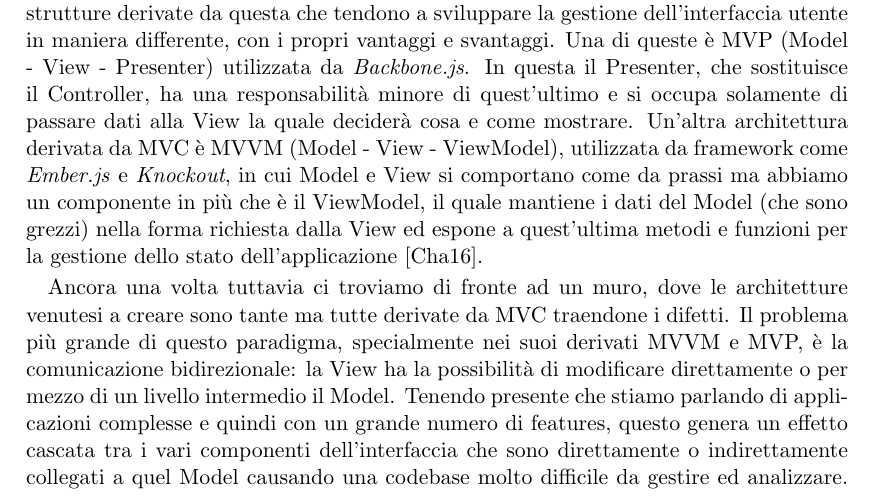
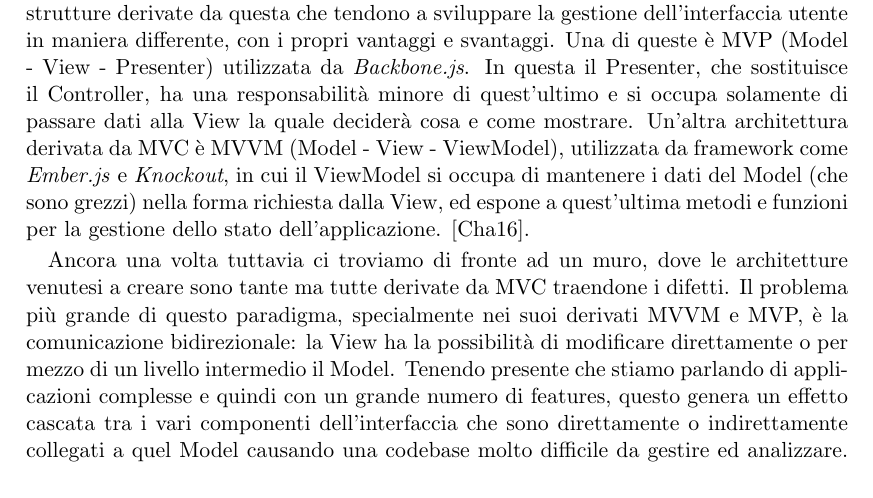
Before and after one commit to dgopsq/unicam-thesis, a LaTeX thesis (try.tex, which reads tex/introduzione.tex): part of page 6 of 9, cut so that both start at the same text. Compiled offline with pdfLaTeX.

Commit message:
Updated MVVM description

```diff
--- a/tex/introduzione.tex
+++ b/tex/introduzione.tex
@@ -26,7 +26,7 @@ La necessità di avere struttura più solida lato front-end, specialmente per ap
 \noindent Nel modello MVC per front-end (e come anche in quello back-end), che riprenderemo in dettaglio più avanti nel documento, abbiamo una netta distinzione tra i dati e la presentazione di quest'ultimi (ossia tra Model e View). Questo ci permette di avere un controllo maggiore sullo stato globale e di ogni singolo componente dell'interfaccia oltre ad un codice più robusto e facile da modificare nel tempo \cite{ParrOnTheMVC}.
 
 Javascript ha a disposizione un numero considerevolmente alto di framework MVC. Uno dei più famosi è sicuramente \textit{AngularJS} (parliamo della versione 1) mantenuto da Google e dalla vasta community formatasi intorno.
-L'architettura MVC lato front-end non è considerata però ottimale. Col passare del tempo si sono venute a creare delle strutture derivate da questa che tendono a sviluppare la gestione dell'interfaccia utente in maniera differente, con i propri vantaggi e svantaggi. Una di queste è MVP (Model - View - Presenter) utilizzata da \textit{Backbone.js}. In questa il Presenter, che sostituisce il Controller, ha una responsabilità minore di quest'ultimo e si occupa solamente di passare dati alla View la quale deciderà cosa e come mostrare. Un'altra architettura derivata da MVC è MVVM (Model - View - ViewModel), utilizzata da framework come \textit{Ember.js} e \textit{Knockout}, in cui Model e View si comportano come da prassi ma abbiamo un componente in più che è il ViewModel, il quale mantiene i dati del Model (che sono grezzi) nella forma richiesta dalla View ed espone a quest'ultima metodi e funzioni per la gestione dello stato dell'applicazione \cite{ChauhanFrontendArchitectures}.
+L'architettura MVC lato front-end non è considerata però ottimale. Col passare del tempo si sono venute a creare delle strutture derivate da questa che tendono a sviluppare la gestione dell'interfaccia utente in maniera differente, con i propri vantaggi e svantaggi. Una di queste è MVP (Model - View - Presenter) utilizzata da \textit{Backbone.js}. In questa il Presenter, che sostituisce il Controller, ha una responsabilità minore di quest'ultimo e si occupa solamente di passare dati alla View la quale deciderà cosa e come mostrare. Un'altra architettura derivata da MVC è MVVM (Model - View - ViewModel), utilizzata da framework come \textit{Ember.js} e \textit{Knockout}, in cui il ViewModel si occupa di mantenere i dati del Model (che sono grezzi) nella forma richiesta dalla View, ed espone a quest'ultima metodi e funzioni per la gestione dello stato dell'applicazione. \cite{ChauhanFrontendArchitectures}.
 
 Ancora una volta tuttavia ci troviamo di fronte ad un muro, dove le architetture venutesi a creare sono tante ma tutte derivate da MVC traendone i difetti. Il problema più grande di questo paradigma, specialmente nei suoi derivati MVVM e MVP, è la comunicazione bidirezionale: la View ha la possibilità di modificare direttamente o per mezzo di un livello intermedio il Model. Tenendo presente che stiamo parlando di applicazioni complesse e quindi con un grande numero di features, questo genera un effetto cascata tra i vari componenti dell'interfaccia che sono direttamente o indirettamente collegati a quel Model causando una codebase molto difficile da gestire ed analizzare. Per la prima volta a questo punto si inizia a discutere di flusso di dati in maniera attiva e diretta riconoscendolo come difetto principale del modello MVC e trovando in React la libreria perfetta per risolverlo \cite{SalihefendicFluxVsMVC}.
 
```
Also changed, not shown: try.pdf, 1 other file.
